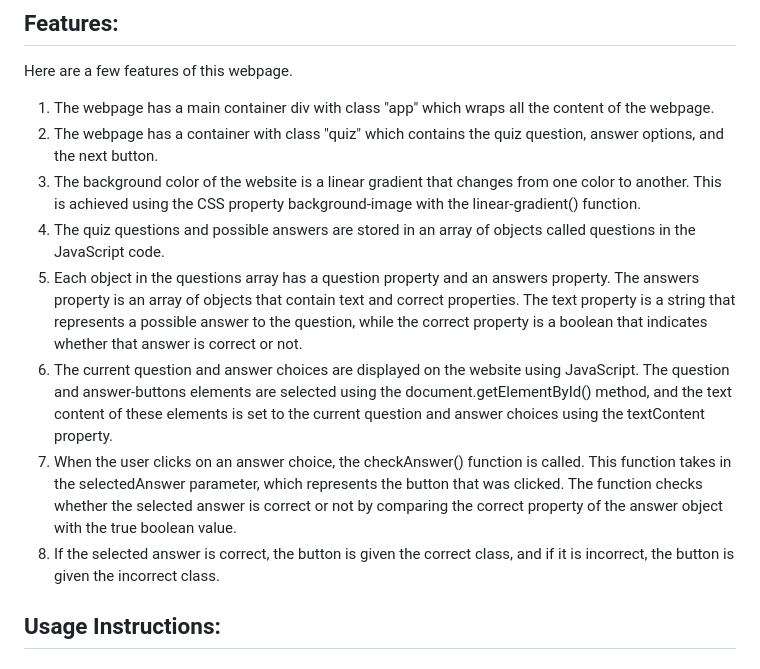
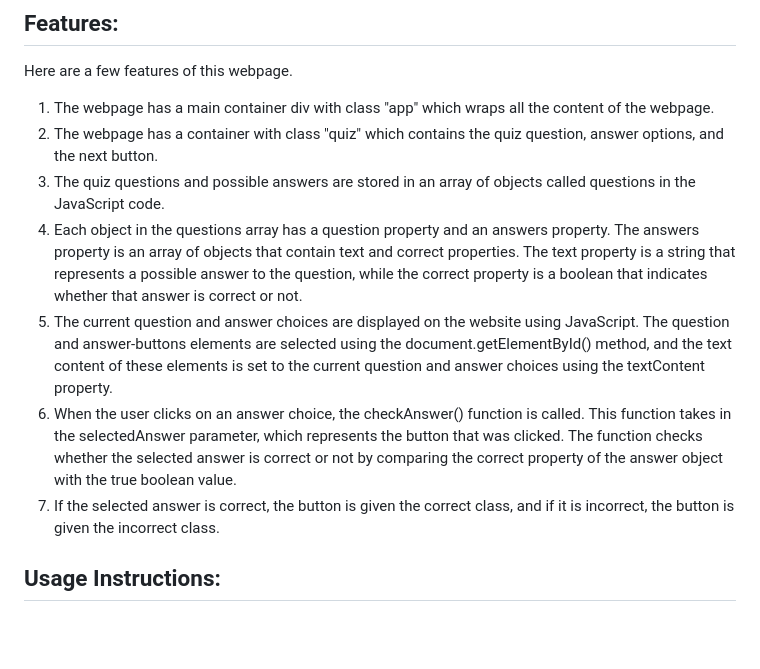
Before and after one commit to g0v1ndN/Harry-Potter-Quiz-App, a Markdown page: README.md, the part around the change. GitHub-like rendering; blank space fills up the shorter version.

```diff
--- a/README.md
+++ b/README.md
@@ -7,12 +7,11 @@ Welcome to my Harry Potter themed quiz application, which I created to expand my
 Here are a few features of this webpage.
 1. The webpage has a main container div with class "app" which wraps all the content of the webpage.
 2. The webpage has a container with class "quiz" which contains the quiz question, answer options, and the next button.
-3. The background color of the website is a linear gradient that changes from one color to another. This is achieved using the CSS property background-image with the linear-gradient() function.
-4. The quiz questions and possible answers are stored in an array of objects called questions in the JavaScript code.
-5. Each object in the questions array has a question property and an answers property. The answers property is an array of objects that contain text and correct properties. The text property is a string that represents a possible answer to the question, while the correct property is a boolean that indicates whether that answer is correct or not.
-6. The current question and answer choices are displayed on the website using JavaScript. The question and answer-buttons elements are selected using the document.getElementById() method, and the text content of these elements is set to the current question and answer choices using the textContent property.
-7. When the user clicks on an answer choice, the checkAnswer() function is called. This function takes in the selectedAnswer parameter, which represents the button that was clicked. The function checks whether the selected answer is correct or not by comparing the correct property of the answer object with the true boolean value.
-8. If the selected answer is correct, the button is given the correct class, and if it is incorrect, the button is given the incorrect class.
+3. The quiz questions and possible answers are stored in an array of objects called questions in the JavaScript code.
+4. Each object in the questions array has a question property and an answers property. The answers property is an array of objects that contain text and correct properties. The text property is a string that represents a possible answer to the question, while the correct property is a boolean that indicates whether that answer is correct or not.
+5. The current question and answer choices are displayed on the website using JavaScript. The question and answer-buttons elements are selected using the document.getElementById() method, and the text content of these elements is set to the current question and answer choices using the textContent property.
+6. When the user clicks on an answer choice, the checkAnswer() function is called. This function takes in the selectedAnswer parameter, which represents the button that was clicked. The function checks whether the selected answer is correct or not by comparing the correct property of the answer object with the true boolean value.
+7. If the selected answer is correct, the button is given the correct class, and if it is incorrect, the button is given the incorrect class.
 
 ## Usage Instructions:
 
```
